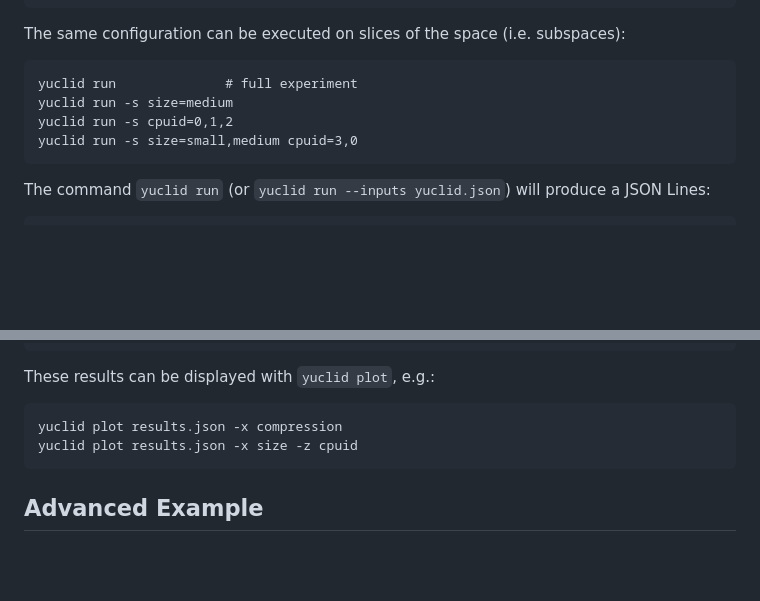
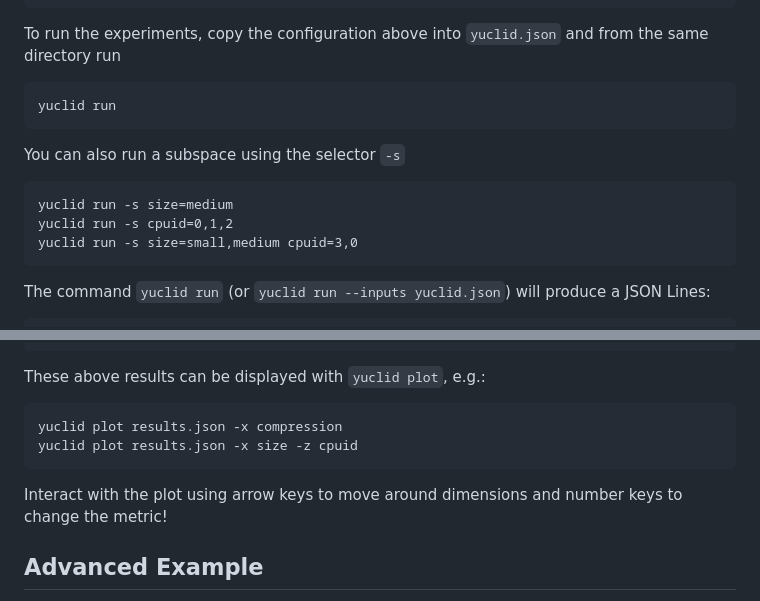
Before and after one commit to fsossai/yuclid, a Markdown page: README.md, 2 parts joined by grey strips. GitHub-like rendering; blank space fills up the shorter version.

````diff
--- a/README.md
+++ b/README.md
@@ -108,13 +108,17 @@ Here's a minimal example that you can immediately run on your linux terminal.
   ]
 }
 ```
-The same configuration can be executed on slices of the space (i.e. subspaces):
+To run the experiments, copy the configuration above into `yuclid.json` and from the same directory run
 ```
-yuclid run              # full experiment
+yuclid run
+```
+You can also run a subspace using the selector `-s`
+```
 yuclid run -s size=medium
 yuclid run -s cpuid=0,1,2
 yuclid run -s size=small,medium cpuid=3,0
 ```
+
 The command `yuclid run` (or `yuclid run --inputs yuclid.json`) will produce a JSON Lines:
 
 ```json
@@ -144,11 +148,12 @@ The command `yuclid run` (or `yuclid run --inputs yuclid.json`) will produce a J
 {"size": "large", "cpuid": "3", "compression": "highest", "time.real": 1.59, "time.sys": 0.27}
 ```
 
-These results can be displayed with `yuclid plot`, e.g.:
+These above results can be displayed with `yuclid plot`, e.g.:
 ```
 yuclid plot results.json -x compression
 yuclid plot results.json -x size -z cpuid
 ```
+Interact with the plot using arrow keys to move around dimensions and number keys to change the metric!
 
 ## Advanced Example
 
````
